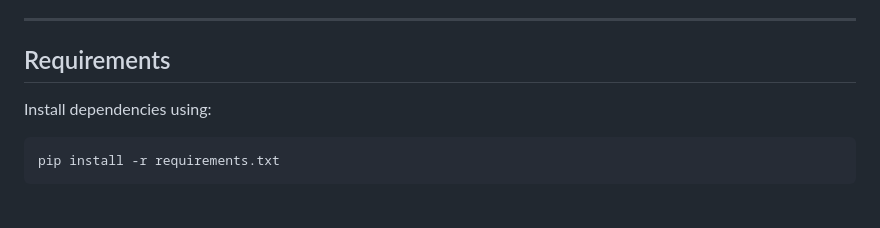
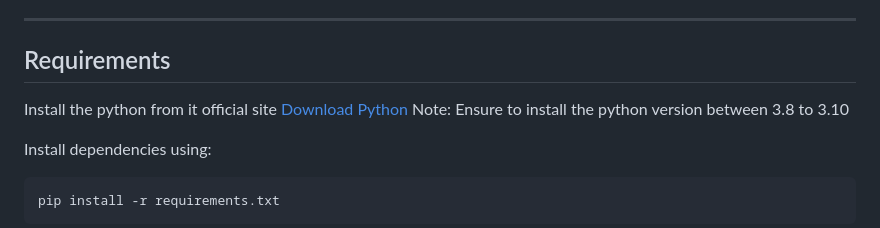
Before and after one commit to WIZARD3022/Ai-Diagnosis-Tool, a Markdown page: README.md, the part around the change. Rendered like a GitHub page; blank space fills up the shorter version.

````diff
--- a/README.md
+++ b/README.md
@@ -33,6 +33,9 @@ You can download the dataset using the link below:
 ---
 
 ## Requirements
+Install the python from it official site [Download Python](https://www.python.org/downloads/)
+Note: Ensure to install the python version between 3.8 to 3.10
+
 Install dependencies using:
 ```
 pip install -r requirements.txt
````
